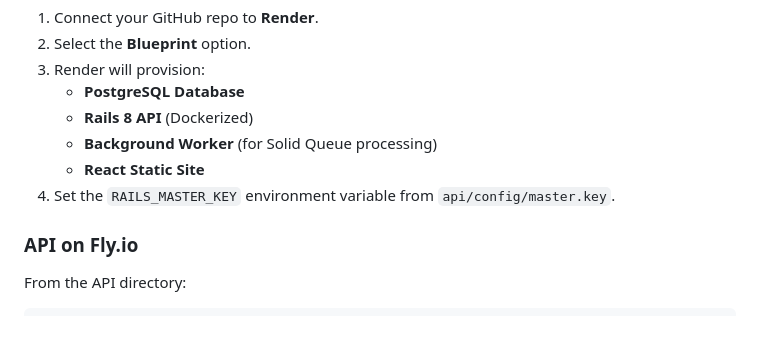
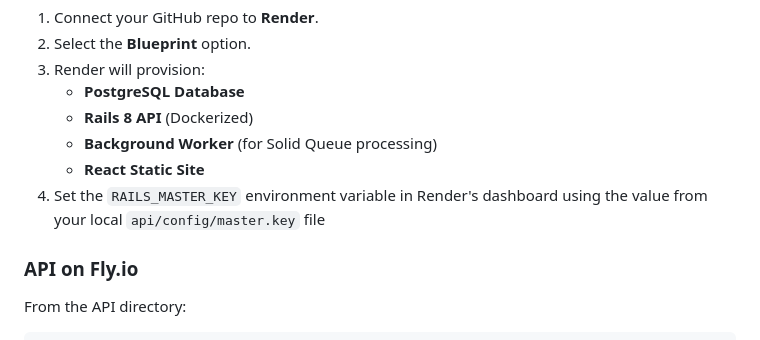
Before and after one commit to programmer-weeb/jobtracker, a Markdown page: README.md, the part around the change. Drawn GitHub-style.

Commit message:
docs: clarify instructions for setting RAILS_MASTER_KEY on Render

```diff
--- a/README.md
+++ b/README.md
@@ -245,7 +245,7 @@ This project includes a `render.yaml` Blueprint that automates the creation of a
    - **Rails 8 API** (Dockerized)
    - **Background Worker** (for Solid Queue processing)
    - **React Static Site**
-4. Set the `RAILS_MASTER_KEY` environment variable from `api/config/master.key`.
+4. Set the `RAILS_MASTER_KEY` environment variable in Render's dashboard using the value from your local `api/config/master.key` file
 
 ### API on Fly.io
 
```
